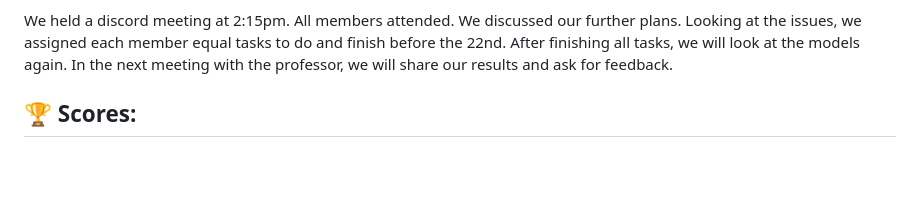
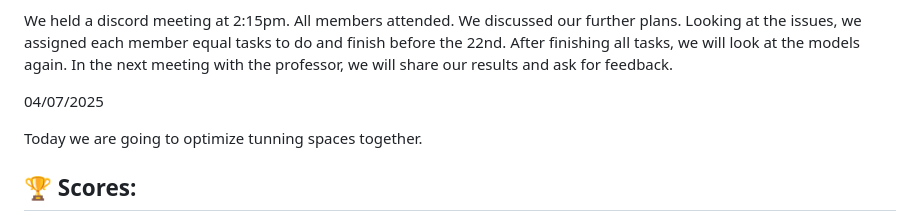
Before and after one commit to nhi-nguyen04/Data-Science-Competition, a Markdown page: README.md, the part around the change. Drawn GitHub-style; blank space fills up the shorter version.

```diff
--- a/README.md
+++ b/README.md
@@ -100,6 +100,10 @@ Looking at the issues, we assigned each member equal tasks to do and finish befo
 After finishing all tasks, we will look at the models again.
 In the next meeting with the professor, we will share our results and ask for feedback.
 
+04/07/2025
+
+Today we are going to optimize tunning spaces together.
+
 
 ## 🏆 Scores:
 
```
